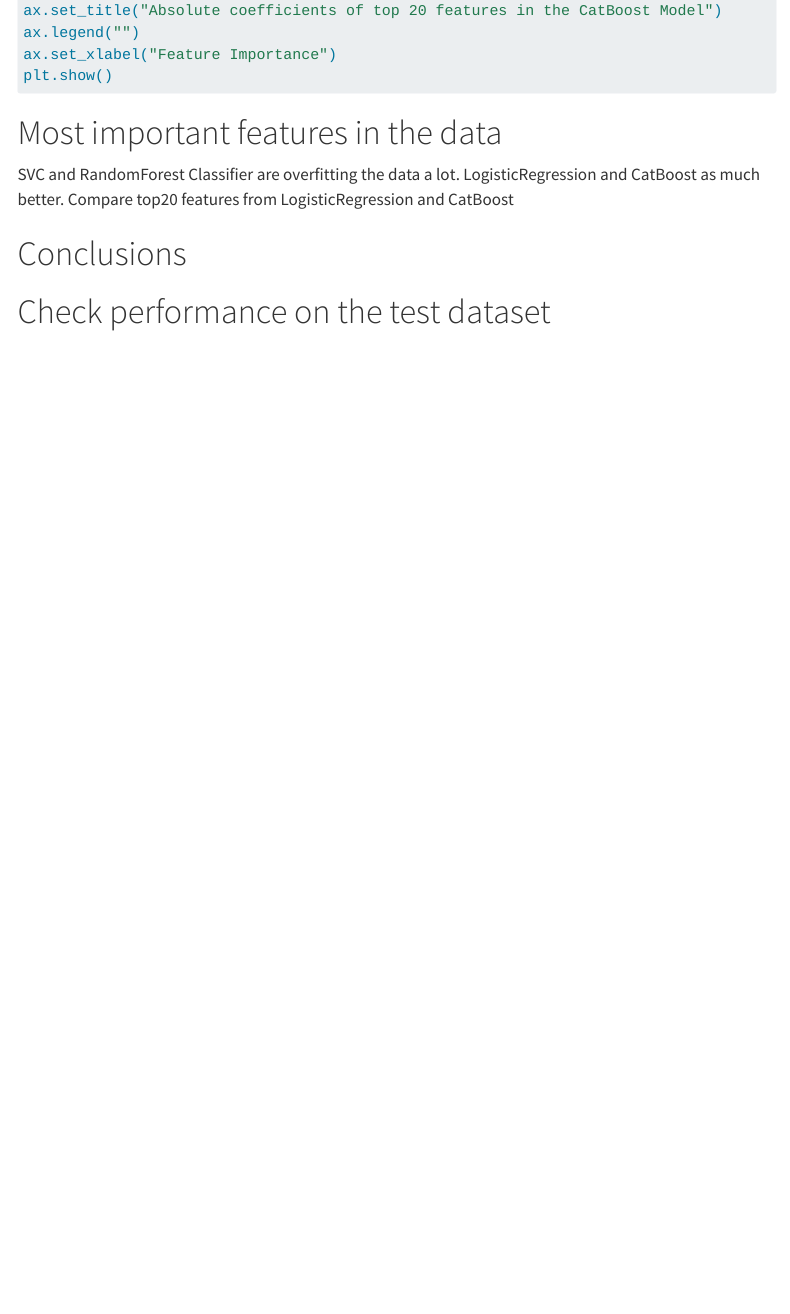
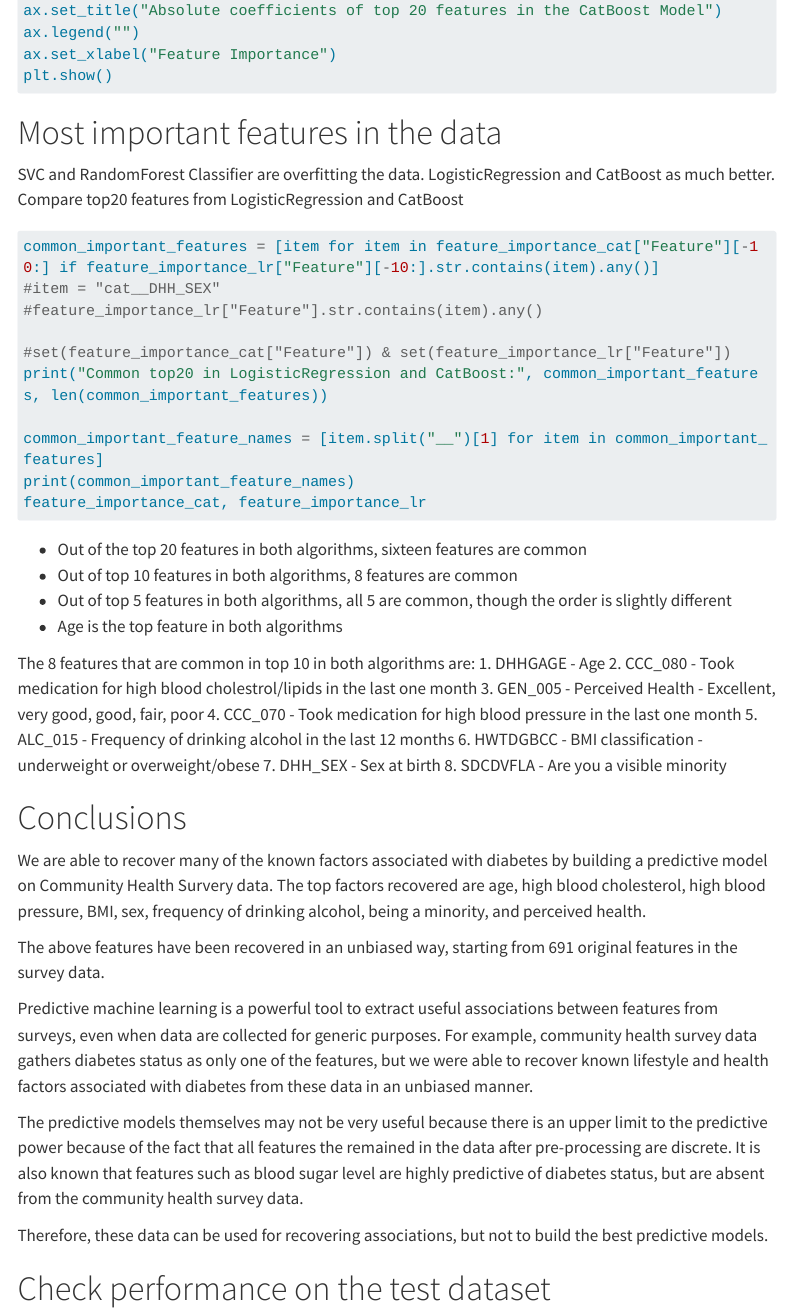
Before and after one commit to slathwal/diabetes_canada_project, a Quarto document (experiment_notebooks/05_putting_the_full_pipeline_together.qmd): the page in a window 1100 px wide, from 13370 px down. Rendered offline with R 4.5, knitr and Pandoc in place of Quarto, with nearby package versions; the code chunks are not run, so their results and figures are left out; menus at the side of the page are left out; long lines of code are wrapped.

Commit message:
Complete the final notebook with all models and the most important features

````diff
--- a/experiment_notebooks/05_putting_the_full_pipeline_together.qmd
+++ b/experiment_notebooks/05_putting_the_full_pipeline_together.qmd
@@ -583,13 +583,49 @@
 
 
 # Most important features in the data
-SVC and RandomForest Classifier are overfitting the data a lot. LogisticRegression and CatBoost as much better. Compare top20 features from LogisticRegression and CatBoost
+SVC and RandomForest Classifier are overfitting the data. LogisticRegression and CatBoost as much better. Compare top20 features from LogisticRegression and CatBoost
+
+```{python}
+common_important_features = [item for item in feature_importance_cat["Feature"][-10:] if feature_importance_lr["Feature"][-10:].str.contains(item).any()]
+#item = "cat__DHH_SEX"
+#feature_importance_lr["Feature"].str.contains(item).any()
+
+#set(feature_importance_cat["Feature"]) & set(feature_importance_lr["Feature"])
+print("Common top20 in LogisticRegression and CatBoost:", common_important_features, len(common_important_features))
+
+common_important_feature_names = [item.split("__")[1] for item in common_important_features]
+print(common_important_feature_names)
+feature_importance_cat, feature_importance_lr
+```
+
+- Out of the top 20 features in both algorithms, sixteen features are common
+- Out of top 10 features in both algorithms, 8 features are common
+- Out of top 5 features in both algorithms, all 5 are common, though the order is slightly different
+- Age is the top feature in both algorithms
+
+The 8 features that are common in top 10 in both algorithms are:
+1. DHHGAGE - Age
+2. CCC_080 - Took medication for high blood cholestrol/lipids in the last one month
+3. GEN_005 - Perceived Health - Excellent, very good, good, fair, poor
+4. CCC_070 - Took medication for high blood pressure in the last one month
+5. ALC_015 - Frequency of drinking alcohol in the last 12 months
+6. HWTDGBCC - BMI classification - underweight or overweight/obese
+7. DHH_SEX - Sex at birth
+8. SDCDVFLA - Are you a visible minority
 
 
 # Conclusions
 
+We are able to recover many of the known factors associated with diabetes by building a predictive model on Community Health Survery data.
+The top factors recovered are age, high blood cholesterol, high blood pressure, BMI, sex, frequency of drinking alcohol, being a minority, and perceived health.
 
+The above features have been recovered in an unbiased way, starting from 691 original features in the survey data.
 
+Predictive machine learning is a powerful tool to extract useful associations between features from surveys, even when data are collected for generic purposes. For example, community health survey data gathers diabetes status as only one of the features, but we were able to recover known lifestyle and health factors associated with diabetes from these data in an unbiased manner.
+
+The predictive models themselves may not be very useful because there is an upper limit to the predictive power because of the fact that all features the remained in the data after pre-processing are discrete. It is also known that features such as blood sugar level are highly predictive of diabetes status, but are absent from the community health survey data.
+
+Therefore, these data can be used for recovering associations, but not to build the best predictive models.
 
 
 # Check performance on the test dataset
````
Also changed, not shown: README.md.
